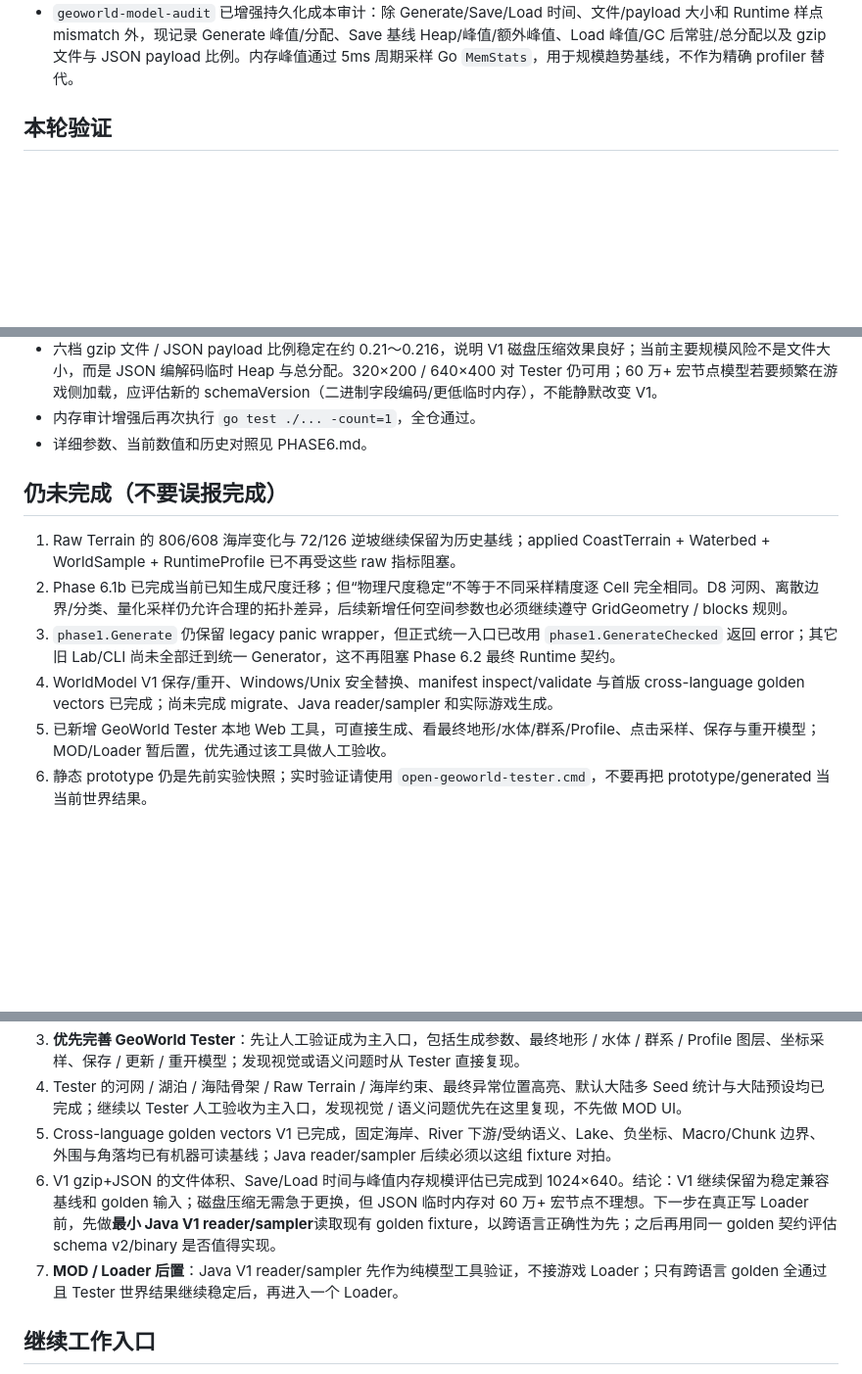
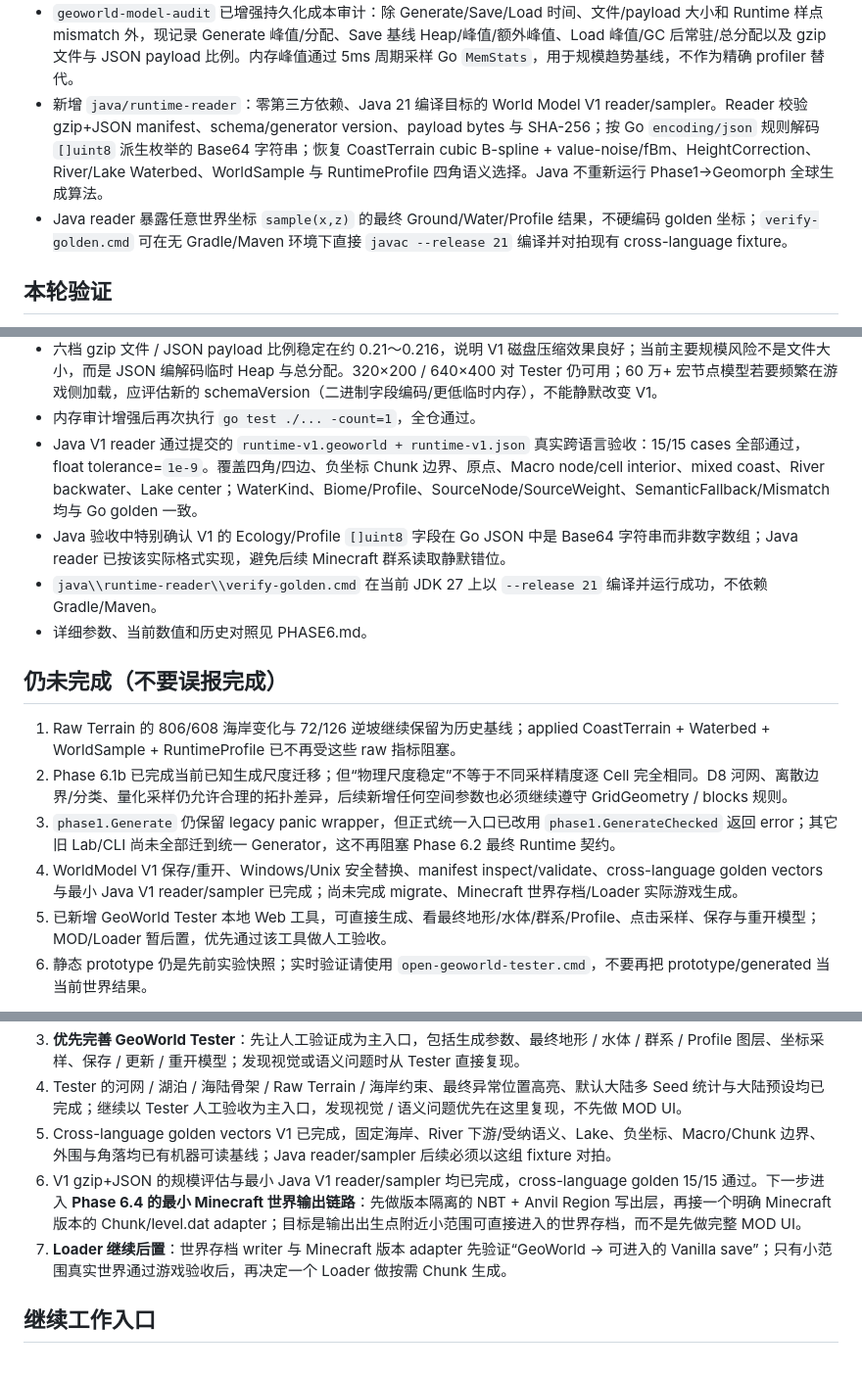
Before and after one commit to wanstu/minecraft-geo-world, a Markdown page: docs/STATUS.md, 3 parts joined by grey strips. Shown at 98% size. Rendered like a GitHub page; blank space fills up the shorter version.

Commit message:
docs: record java runtime reader validation

```diff
--- a/docs/STATUS.md
+++ b/docs/STATUS.md
@@ -122,6 +123,8 @@
 - Golden V1 JSON 使用独立的 lowerCamelCase Geometry/Source 契约，不直接暴露 Go struct JSON 命名；记录 golden format/version、World Model schema/generator version、`1e-9` 浮点容差、固定生成参数以及每个命名坐标的完整 Runtime Sample。当前 15 个样点覆盖四角、四边、负 X/Z 16-block Chunk 边界、世界原点、Macro 节点与 Cell 内部、mixed coast、带 receiver surface 的 River 下游段和 Lake 节点中心。
 - Golden 生成命令默认拒绝覆盖已有产物，只有显式 `-force` 才可再生；README 明确要求不要手改 JSON 数值让测试通过。Go 回归同时验证“fresh generation → golden JSON”和“committed .geoworld Load → golden JSON”，后者就是未来 Java 端需要复刻的验收方式。
 - `geoworld-model-audit` 已增强持久化成本审计：除 Generate/Save/Load 时间、文件/payload 大小和 Runtime 样点 mismatch 外，现记录 Generate 峰值/分配、Save 基线 Heap/峰值/额外峰值、Load 峰值/GC 后常驻/总分配以及 gzip 文件与 JSON payload 比例。内存峰值通过 5ms 周期采样 Go `MemStats`，用于规模趋势基线，不作为精确 profiler 替代。
+- 新增 `java/runtime-reader`：零第三方依赖、Java 21 编译目标的 World Model V1 reader/sampler。Reader 校验 gzip+JSON manifest、schema/generator version、payload bytes 与 SHA-256；按 Go `encoding/json` 规则解码 `[]uint8` 派生枚举的 Base64 字符串；恢复 CoastTerrain cubic B-spline + value-noise/fBm、HeightCorrection、River/Lake Waterbed、WorldSample 与 RuntimeProfile 四角语义选择。Java 不重新运行 Phase1→Geomorph 全球生成算法。
+- Java reader 暴露任意世界坐标 `sample(x,z)` 的最终 Ground/Water/Profile 结果，不硬编码 golden 坐标；`verify-golden.cmd` 可在无 Gradle/Maven 环境下直接 `javac --release 21` 编译并对拍现有 cross-language fixture。
 
 ## 本轮验证
 - go test ./... -count=1：全部通过（包括新的连通性、负坐标、分辨率/范围、Phase 1 物理尺度和全链路回归）。
@@ -175,13 +178,16 @@
   - 1024×640：文件 21,060,187 B / payload 98,599,884 B，Save 5.16s，Load 3.71s，Load 峰值 469.2 MB，常驻 266.1 MB；Save 在约 732.9 MB 已生成模型 Heap 基线上额外峰值约 729.0 MB。
 - 六档 gzip 文件 / JSON payload 比例稳定在约 0.21～0.216，说明 V1 磁盘压缩效果良好；当前主要规模风险不是文件大小，而是 JSON 编解码临时 Heap 与总分配。320×200 / 640×400 对 Tester 仍可用；60 万+ 宏节点模型若要频繁在游戏侧加载，应评估新的 schemaVersion（二进制字段编码/更低临时内存），不能静默改变 V1。
 - 内存审计增强后再次执行 `go test ./... -count=1`，全仓通过。
+- Java V1 reader 通过提交的 `runtime-v1.geoworld + runtime-v1.json` 真实跨语言验收：15/15 cases 全部通过，float tolerance=`1e-9`。覆盖四角/四边、负坐标 Chunk 边界、原点、Macro node/cell interior、mixed coast、River backwater、Lake center；WaterKind、Biome/Profile、SourceNode/SourceWeight、SemanticFallback/Mismatch 均与 Go golden 一致。
+- Java 验收中特别确认 V1 的 Ecology/Profile `[]uint8` 字段在 Go JSON 中是 Base64 字符串而非数字数组；Java reader 已按该实际格式实现，避免后续 Minecraft 群系读取静默错位。
+- `java\\runtime-reader\\verify-golden.cmd` 在当前 JDK 27 上以 `--release 21` 编译并运行成功，不依赖 Gradle/Maven。
 - 详细参数、当前数值和历史对照见 PHASE6.md。
 
 ## 仍未完成（不要误报完成）
 1. Raw Terrain 的 806/608 海岸变化与 72/126 逆坡继续保留为历史基线；applied CoastTerrain + Waterbed + WorldSample + RuntimeProfile 已不再受这些 raw 指标阻塞。
 2. Phase 6.1b 已完成当前已知生成尺度迁移；但“物理尺度稳定”不等于不同采样精度逐 Cell 完全相同。D8 河网、离散边界/分类、量化采样仍允许合理的拓扑差异，后续新增任何空间参数也必须继续遵守 GridGeometry / blocks 规则。
 3. `phase1.Generate` 仍保留 legacy panic wrapper，但正式统一入口已改用 `phase1.GenerateChecked` 返回 error；其它旧 Lab/CLI 尚未全部迁到统一 Generator，这不再阻塞 Phase 6.2 最终 Runtime 契约。
-4. WorldModel V1 保存/重开、Windows/Unix 安全替换、manifest inspect/validate 与首版 cross-language golden vectors 已完成；尚未完成 migrate、Java reader/sampler 和实际游戏生成。
+4. WorldModel V1 保存/重开、Windows/Unix 安全替换、manifest inspect/validate、cross-language golden vectors 与最小 Java V1 reader/sampler 已完成；尚未完成 migrate、Minecraft 世界存档/Loader 实际游戏生成。
 5. 已新增 GeoWorld Tester 本地 Web 工具，可直接生成、看最终地形/水体/群系/Profile、点击采样、保存与重开模型；MOD/Loader 暂后置，优先通过该工具做人工验收。
 6. 静态 prototype 仍是先前实验快照；实时验证请使用 `open-geoworld-tester.cmd`，不要再把 prototype/generated 当当前世界结果。
 
@@ -191,8 +197,8 @@
 3. **优先完善 GeoWorld Tester**：先让人工验证成为主入口，包括生成参数、最终地形 / 水体 / 群系 / Profile 图层、坐标采样、保存 / 更新 / 重开模型；发现视觉或语义问题时从 Tester 直接复现。
 4. Tester 的河网 / 湖泊 / 海陆骨架 / Raw Terrain / 海岸约束、最终异常位置高亮、默认大陆多 Seed 统计与大陆预设均已完成；继续以 Tester 人工验收为主入口，发现视觉 / 语义问题优先在这里复现，不先做 MOD UI。
 5. Cross-language golden vectors V1 已完成，固定海岸、River 下游/受纳语义、Lake、负坐标、Macro/Chunk 边界、外围与角落均已有机器可读基线；Java reader/sampler 后续必须以这组 fixture 对拍。
-6. V1 gzip+JSON 的文件体积、Save/Load 时间与峰值内存规模评估已完成到 1024×640。结论：V1 继续保留为稳定兼容基线和 golden 输入；磁盘压缩无需急于更换，但 JSON 临时内存对 60 万+ 宏节点不理想。下一步在真正写 Loader 前，先做**最小 Java V1 reader/sampler**读取现有 golden fixture，以跨语言正确性为先；之后再用同一 golden 契约评估 schema v2/binary 是否值得实现。
-7. **MOD / Loader 后置**：Java V1 reader/sampler 先作为纯模型工具验证，不接游戏 Loader；只有跨语言 golden 全通过且 Tester 世界结果继续稳定后，再进入一个 Loader。
+6. V1 gzip+JSON 的规模评估与最小 Java V1 reader/sampler 均已完成，cross-language golden 15/15 通过。下一步进入 **Phase 6.4 的最小 Minecraft 世界输出链路**：先做版本隔离的 NBT + Anvil Region 写出层，再接一个明确 Minecraft 版本的 Chunk/level.dat adapter；目标是输出出生点附近小范围可直接进入的世界存档，而不是先做完整 MOD UI。
+7. **Loader 继续后置**：世界存档 writer 与 Minecraft 版本 adapter 先验证“GeoWorld → 可进入的 Vanilla save”；只有小范围真实世界通过游戏验收后，再决定一个 Loader 做按需 Chunk 生成。
 
 ## 继续工作入口
 先读 STATUS -> PHASE6 -> DECISIONS；查历史读 PROGRESS 和 PHASE1–5。每个开发切片保留验证口径、结果、剩余风险并提交。
```
Also changed, not shown: other parts of docs/STATUS.md (+1 -0 lines).
